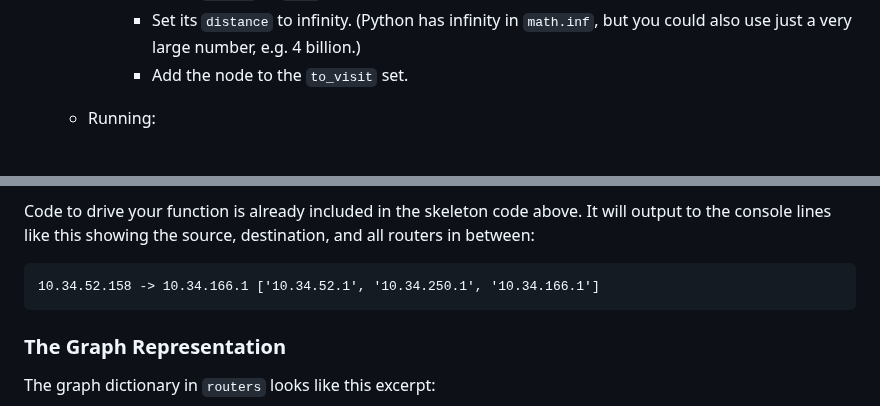
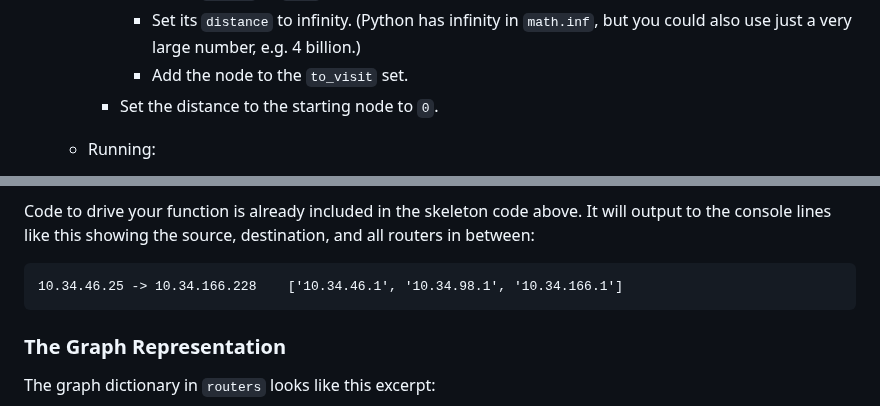
Before and after one commit to beejjorgensen/bgnet0, a Markdown page: src/bgnet0_part_2200_projectdijkstras.md, 2 parts joined by grey strips. GitHub-like rendering.

Commit message:
dijkstras corrections and clarifications

````diff
--- a/src/bgnet0_part_2200_projectdijkstras.md
+++ b/src/bgnet0_part_2200_projectdijkstras.md
@@ -105,6 +105,7 @@ particular path.
         `math.inf`, but you could also use just a very large number, e.g.
         4 billion.)
       * Add the node to the `to_visit` set.
+    * Set the distance to the starting node to `0`.
 
   * Running:
     * While `to_visit` isn't empty:
@@ -220,7 +221,7 @@ above. It will output to the console lines like this showing the source,
 destination, and all routers in between:
 
 ``` {.default}
-10.34.52.158 -> 10.34.166.1 ['10.34.52.1', '10.34.250.1', '10.34.166.1']
+10.34.46.25 -> 10.34.166.228    ['10.34.46.1', '10.34.98.1', '10.34.166.1']
 ```
 
 ### The Graph Representation
````
